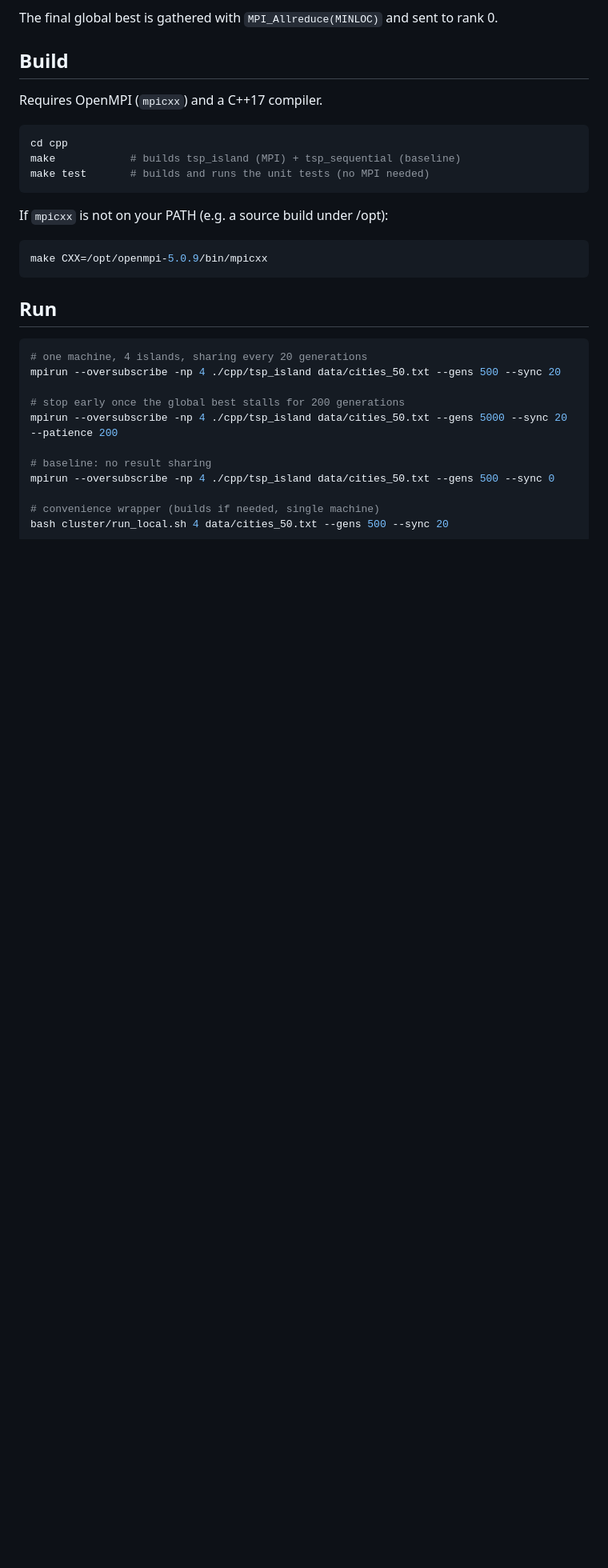
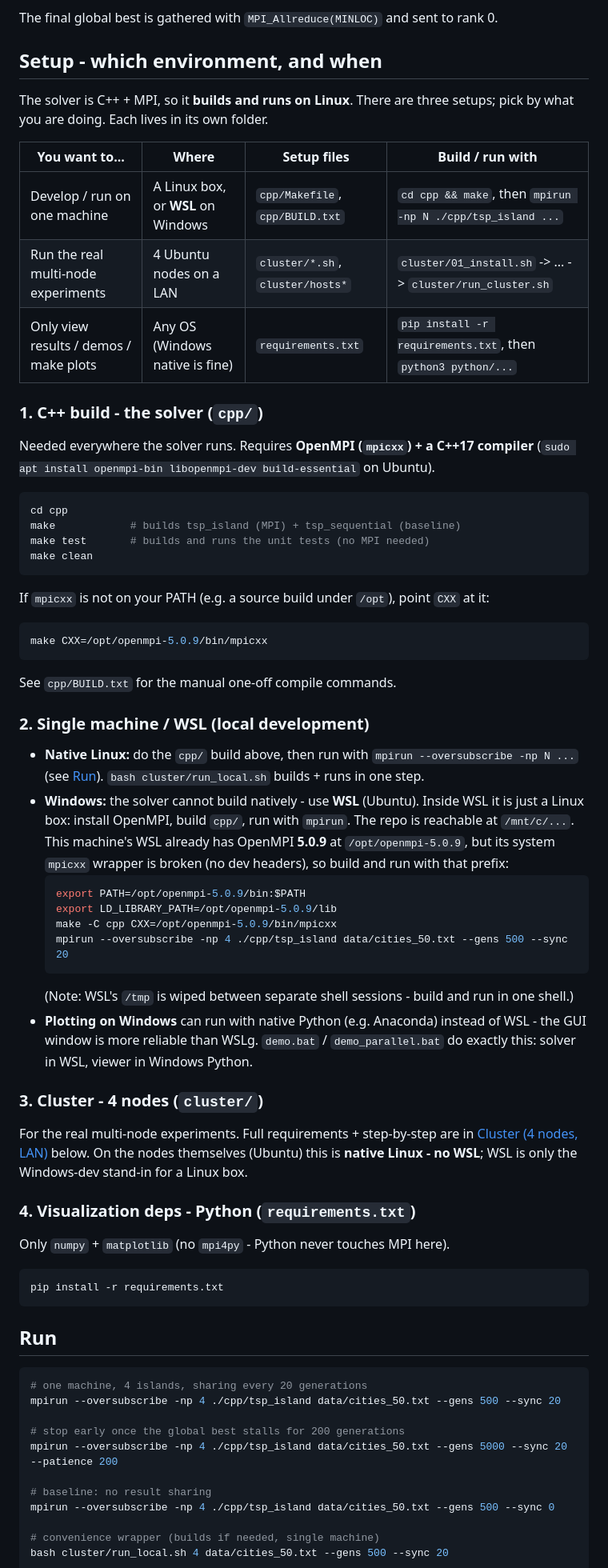
Before and after one commit to Duckduck-05/Parallel_project, a Markdown page: README.md, the part around one of its changes. Shown at 80% size. GitHub-like rendering; blank space fills up the shorter version.

Commit message:
README: detailed Setup section (cpp build / WSL-local / cluster / Python) and when to use each
Co-Authored-By: Claude Opus 4.8 (1M context) <noreply@anthropic.com>

````diff
--- a/README.md
+++ b/README.md
@@ -38,20 +38,68 @@ periodically:
 
 The final global best is gathered with `MPI_Allreduce(MINLOC)` and sent to rank 0.
 
-## Build
+## Setup - which environment, and when
 
-Requires OpenMPI (`mpicxx`) and a C++17 compiler.
+The solver is C++ + MPI, so it **builds and runs on Linux**. There are three setups; pick by
+what you are doing. Each lives in its own folder.
+
+| You want to...                         | Where                              | Setup files                          | Build / run with |
+|----------------------------------------|------------------------------------|--------------------------------------|------------------|
+| Develop / run on one machine           | A Linux box, or **WSL** on Windows | `cpp/Makefile`, `cpp/BUILD.txt`      | `cd cpp && make`, then `mpirun -np N ./cpp/tsp_island ...` |
+| Run the real multi-node experiments    | 4 Ubuntu nodes on a LAN            | `cluster/*.sh`, `cluster/hosts*`     | `cluster/01_install.sh` -> ... -> `cluster/run_cluster.sh` |
+| Only view results / demos / make plots | Any OS (Windows native is fine)    | `requirements.txt`                   | `pip install -r requirements.txt`, then `python3 python/...` |
+
+### 1. C++ build - the solver (`cpp/`)
+
+Needed everywhere the solver runs. Requires **OpenMPI (`mpicxx`) + a C++17 compiler**
+(`sudo apt install openmpi-bin libopenmpi-dev build-essential` on Ubuntu).
 
 ```bash
 cd cpp
 make            # builds tsp_island (MPI) + tsp_sequential (baseline)
 make test       # builds and runs the unit tests (no MPI needed)
+make clean
 ```
 
-If `mpicxx` is not on your PATH (e.g. a source build under /opt):
+If `mpicxx` is not on your PATH (e.g. a source build under `/opt`), point `CXX` at it:
 
 ```bash
 make CXX=/opt/openmpi-5.0.9/bin/mpicxx
+```
+
+See `cpp/BUILD.txt` for the manual one-off compile commands.
+
+### 2. Single machine / WSL (local development)
+
+- **Native Linux:** do the `cpp/` build above, then run with `mpirun --oversubscribe -np N ...`
+  (see [Run](#run)). `bash cluster/run_local.sh` builds + runs in one step.
+- **Windows:** the solver cannot build natively - use **WSL** (Ubuntu). Inside WSL it is just
+  a Linux box: install OpenMPI, build `cpp/`, run with `mpirun`. The repo is reachable at
+  `/mnt/c/...`. This machine's WSL already has OpenMPI **5.0.9** at `/opt/openmpi-5.0.9`, but
+  its system `mpicxx` wrapper is broken (no dev headers), so build and run with that prefix:
+  ```bash
+  export PATH=/opt/openmpi-5.0.9/bin:$PATH
+  export LD_LIBRARY_PATH=/opt/openmpi-5.0.9/lib
+  make -C cpp CXX=/opt/openmpi-5.0.9/bin/mpicxx
+  mpirun --oversubscribe -np 4 ./cpp/tsp_island data/cities_50.txt --gens 500 --sync 20
+  ```
+  (Note: WSL's `/tmp` is wiped between separate shell sessions - build and run in one shell.)
+- **Plotting on Windows** can run with native Python (e.g. Anaconda) instead of WSL - the GUI
+  window is more reliable than WSLg. `demo.bat` / `demo_parallel.bat` do exactly this: solver
+  in WSL, viewer in Windows Python.
+
+### 3. Cluster - 4 nodes (`cluster/`)
+
+For the real multi-node experiments. Full requirements + step-by-step are in
+[Cluster (4 nodes, LAN)](#cluster-4-nodes-lan) below. On the nodes themselves (Ubuntu) this is
+**native Linux - no WSL**; WSL is only the Windows-dev stand-in for a Linux box.
+
+### 4. Visualization deps - Python (`requirements.txt`)
+
+Only `numpy` + `matplotlib` (no `mpi4py` - Python never touches MPI here).
+
+```bash
+pip install -r requirements.txt
 ```
 
 ## Run
````
Also changed, not shown: other parts of README.md (+3 -2 lines).
